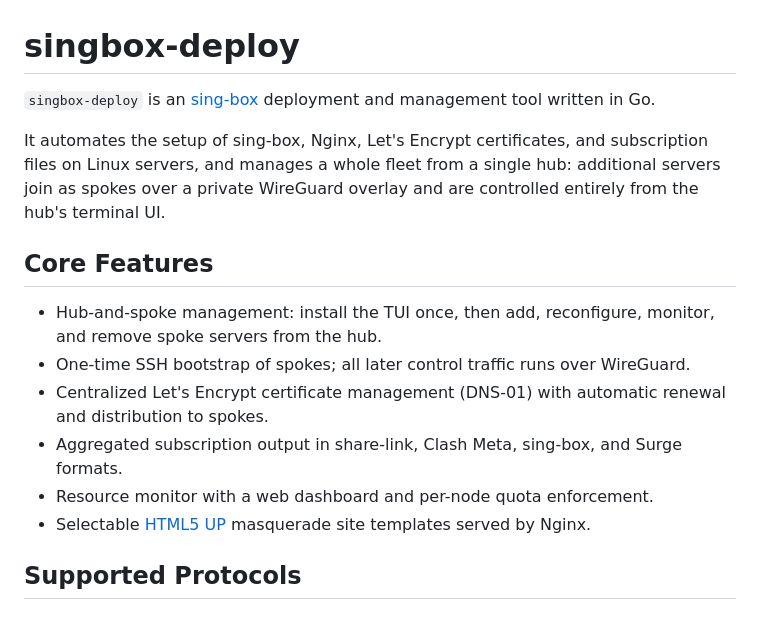
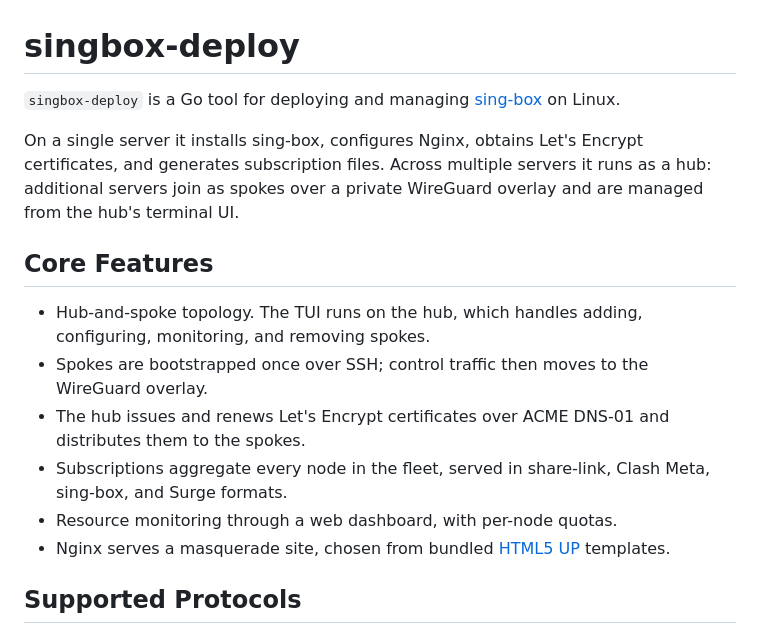
Before and after one commit to C5Hwang/singbox-deploy, a Markdown page: README.md, the part around the change. GitHub-like rendering.

Commit message:
docs(readme): reword the description and core features in a plainer voice
Co-Authored-By: Claude Opus 5 (1M context) <noreply@anthropic.com>

```diff
--- a/README.md
+++ b/README.md
@@ -1,25 +1,26 @@
 # singbox-deploy
 
-`singbox-deploy` is an [sing-box](https://github.com/SagerNet/sing-box)
-deployment and management tool written in Go.
+`singbox-deploy` is a Go tool for deploying and managing
+[sing-box](https://github.com/SagerNet/sing-box) on Linux.
 
-It automates the setup of sing-box, Nginx, Let's Encrypt certificates, and
-subscription files on Linux servers, and manages a whole fleet from a single
-hub: additional servers join as spokes over a private WireGuard overlay and
-are controlled entirely from the hub's terminal UI.
+On a single server it installs sing-box, configures Nginx, obtains Let's Encrypt
+certificates, and generates subscription files. Across multiple servers it runs
+as a hub: additional servers join as spokes over a private WireGuard overlay and
+are managed from the hub's terminal UI.
 
 ## Core Features
 
-- Hub-and-spoke management: install the TUI once, then add, reconfigure,
-  monitor, and remove spoke servers from the hub.
-- One-time SSH bootstrap of spokes; all later control traffic runs over
-  WireGuard.
-- Centralized Let's Encrypt certificate management (DNS-01) with automatic
-  renewal and distribution to spokes.
-- Aggregated subscription output in share-link, Clash Meta, sing-box, and
-  Surge formats.
-- Resource monitor with a web dashboard and per-node quota enforcement.
-- Selectable [HTML5 UP](https://html5up.net) masquerade site templates served by Nginx.
+- Hub-and-spoke topology. The TUI runs on the hub, which handles adding,
+  configuring, monitoring, and removing spokes.
+- Spokes are bootstrapped once over SSH; control traffic then moves to the
+  WireGuard overlay.
+- The hub issues and renews Let's Encrypt certificates over ACME DNS-01 and
+  distributes them to the spokes.
+- Subscriptions aggregate every node in the fleet, served in share-link,
+  Clash Meta, sing-box, and Surge formats.
+- Resource monitoring through a web dashboard, with per-node quotas.
+- Nginx serves a masquerade site, chosen from bundled
+  [HTML5 UP](https://html5up.net) templates.
 
 ## Supported Protocols
 
```
